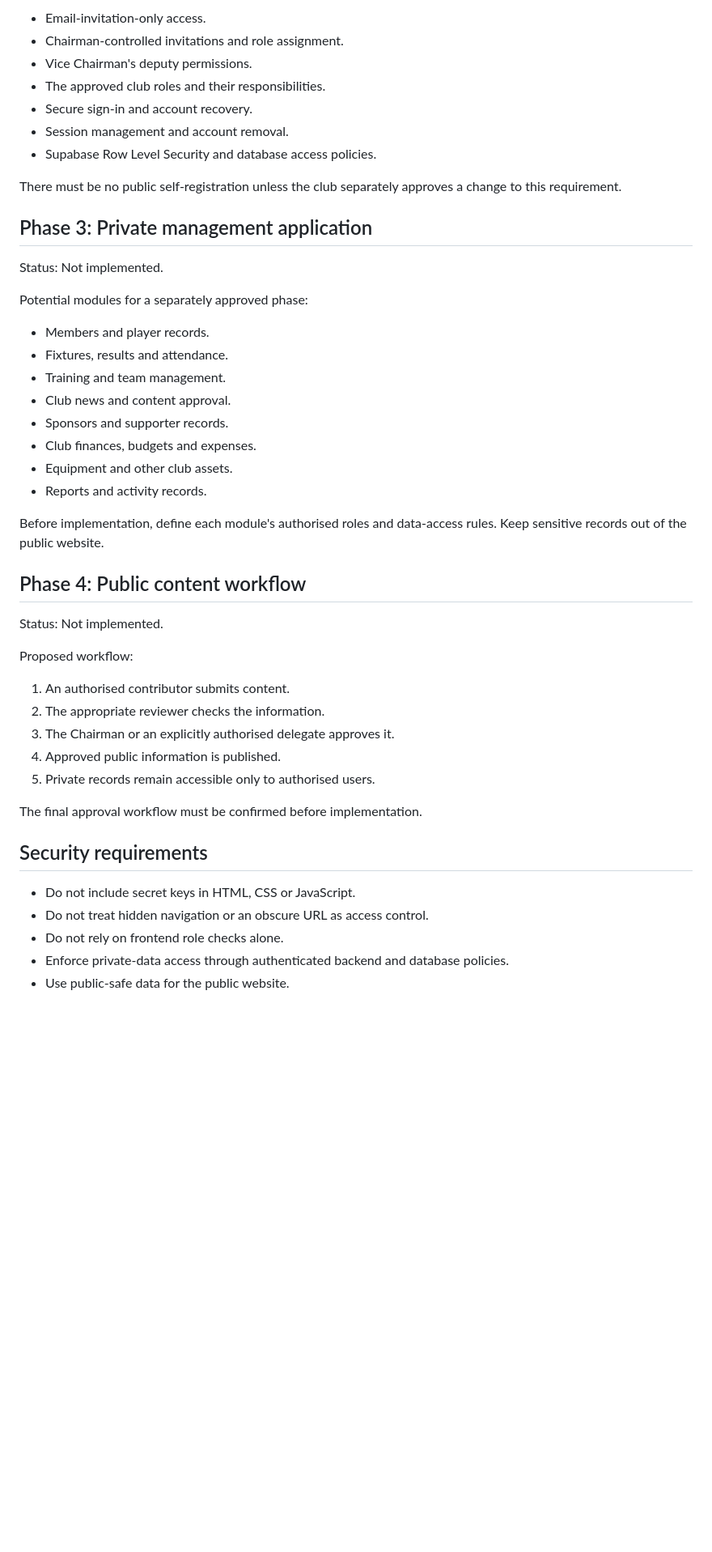
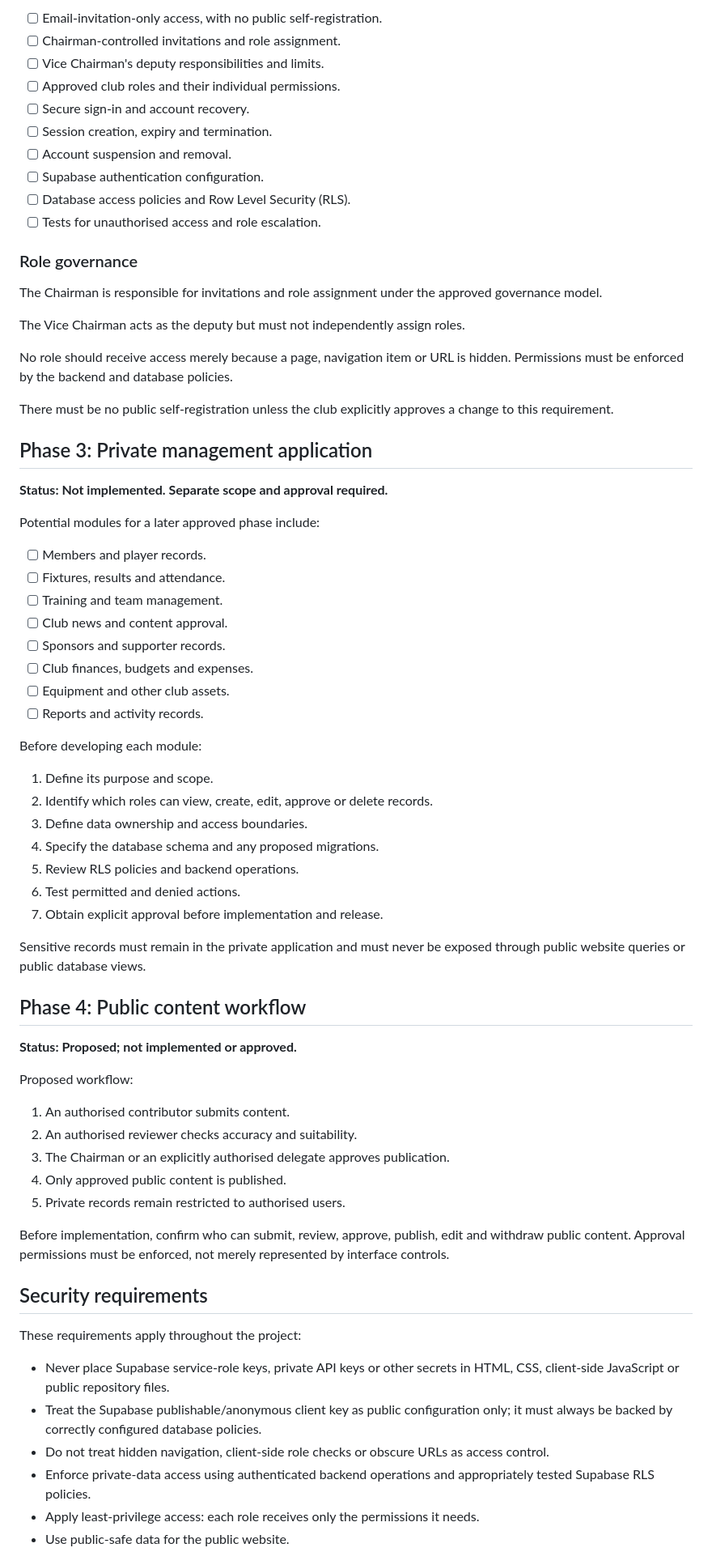
Before and after one commit to jacqmurithi-ux/timau-union-fc, a Markdown page: docs/IMPLEMENTATION-STATUS.md, the part around one of its changes. Shown at 81% size. Drawn GitHub-style; blank space fills up the shorter version.

```diff
--- a/docs/IMPLEMENTATION-STATUS.md
+++ b/docs/IMPLEMENTATION-STATUS.md
@@ -43,52 +65,73 @@ Before development begins, review and approve:
 
-- Email-invitation-only access.
-- Chairman-controlled invitations and role assignment.
-- Vice Chairman's deputy permissions.
-- The approved club roles and their responsibilities.
-- Secure sign-in and account recovery.
-- Session management and account removal.
-- Supabase Row Level Security and database access policies.
+- [ ] Email-invitation-only access, with no public self-registration.
+- [ ] Chairman-controlled invitations and role assignment.
+- [ ] Vice Chairman's deputy responsibilities and limits.
+- [ ] Approved club roles and their individual permissions.
+- [ ] Secure sign-in and account recovery.
+- [ ] Session creation, expiry and termination.
+- [ ] Account suspension and removal.
+- [ ] Supabase authentication configuration.
+- [ ] Database access policies and Row Level Security (RLS).
+- [ ] Tests for unauthorised access and role escalation.
 
-There must be no public self-registration unless the club separately
-approves a change to this requirement.
+### Role governance
+
+The Chairman is responsible for invitations and role assignment under the approved governance model.
+
+The Vice Chairman acts as the deputy but must not independently assign roles.
+
+No role should receive access merely because a page, navigation item or URL is hidden. Permissions must be enforced by the backend and database policies.
+
+There must be no public self-registration unless the club explicitly approves a change to this requirement.
 
 ## Phase 3: Private management application
 
-Status: Not implemented.
+**Status: Not implemented. Separate scope and approval required.**
 
-Potential modules for a separately approved phase:
+Potential modules for a later approved phase include:
 
-- Members and player records.
-- Fixtures, results and attendance.
-- Training and team management.
-- Club news and content approval.
-- Sponsors and supporter records.
-- Club finances, budgets and expenses.
-- Equipment and other club assets.
-- Reports and activity records.
+- [ ] Members and player records.
+- [ ] Fixtures, results and attendance.
+- [ ] Training and team management.
+- [ ] Club news and content approval.
+- [ ] Sponsors and supporter records.
+- [ ] Club finances, budgets and expenses.
+- [ ] Equipment and other club assets.
+- [ ] Reports and activity records.
 
-Before implementation, define each module's authorised roles and
-data-access rules. Keep sensitive records out of the public website.
+Before developing each module:
+
+1. Define its purpose and scope.
+2. Identify which roles can view, create, edit, approve or delete records.
+3. Define data ownership and access boundaries.
+4. Specify the database schema and any proposed migrations.
+5. Review RLS policies and backend operations.
+6. Test permitted and denied actions.
+7. Obtain explicit approval before implementation and release.
+
+Sensitive records must remain in the private application and must never be exposed through public website queries or public database views.
 
 ## Phase 4: Public content workflow
 
-Status: Not implemented.
+**Status: Proposed; not implemented or approved.**
 
 Proposed workflow:
 
 1. An authorised contributor submits content.
-2. The appropriate reviewer checks the information.
-3. The Chairman or an explicitly authorised delegate approves it.
-4. Approved public information is published.
-5. Private records remain accessible only to authorised users.
+2. An authorised reviewer checks accuracy and suitability.
+3. The Chairman or an explicitly authorised delegate approves publication.
+4. Only approved public content is published.
+5. Private records remain restricted to authorised users.
 
-The final approval workflow must be confirmed before implementation.
+Before implementation, confirm who can submit, review, approve, publish, edit and withdraw public content. Approval permissions must be enforced, not merely represented by interface controls.
 
 ## Security requirements
 
-- Do not include secret keys in HTML, CSS or JavaScript.
-- Do not treat hidden navigation or an obscure URL as access control.
-- Do not rely on frontend role checks alone.
-- Enforce private-data access through authenticated backend and
-  database policies.
+These requirements apply throughout the project:
+
+- Never place Supabase service-role keys, private API keys or other secrets in HTML, CSS, client-side JavaScript or public repository files.
+- Treat the Supabase publishable/anonymous client key as public configuration only; it must always be backed by correctly configured database policies.
+- Do not treat hidden navigation, client-side role checks or obscure URLs as access control.
+- Enforce private-data access using authenticated backend operations and appropriately tested Supabase RLS policies.
+- Apply least-privilege access: each role receives only the permissions it needs.
 - Use public-safe data for the public website.
```
Also changed, not shown: other parts of docs/IMPLEMENTATION-STATUS.md (+70 -24 lines).
